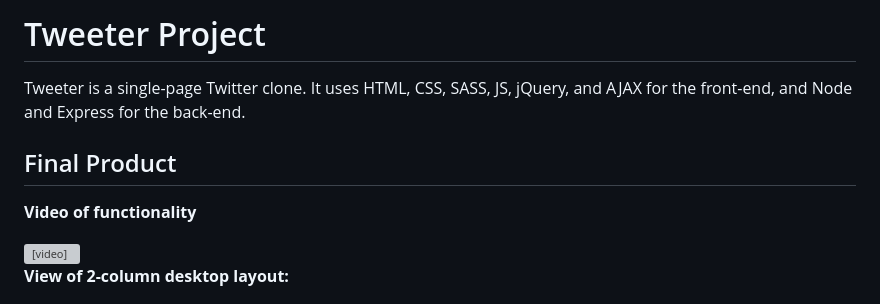
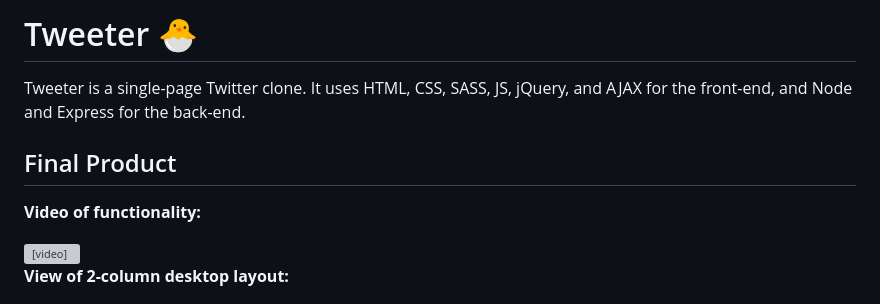
Before and after one commit to kazvee/tweeter, a Markdown page: README.md, the part around one of its changes. Rendered like a GitHub page; grey boxes are pictures that could not be loaded.

Commit message:
Update README.md with minor edits

```diff
--- a/README.md
+++ b/README.md
@@ -1,15 +1,14 @@
-# Tweeter Project
+# Tweeter 🐣
 
 Tweeter is a single-page Twitter clone. It uses HTML, CSS, SASS, JS, jQuery, and AJAX for the front-end, and Node and Express for the back-end.
 
 
 ## Final Product
 
-**Video of functionality**
+**Video of functionality:**
 
 <video src="https://user-images.githubusercontent.com/109990289/198e575d-ce26-4269-bf38-631e0c7a2a39.mp4" controls="controls" muted="muted" class="d-block rounded-bottom-2 width-fit" style="max-height:640px;">
 </video>
-
 
 **View of 2-column desktop layout:**
 
```
Also changed, not shown: other parts of README.md (+2 -1 lines).
